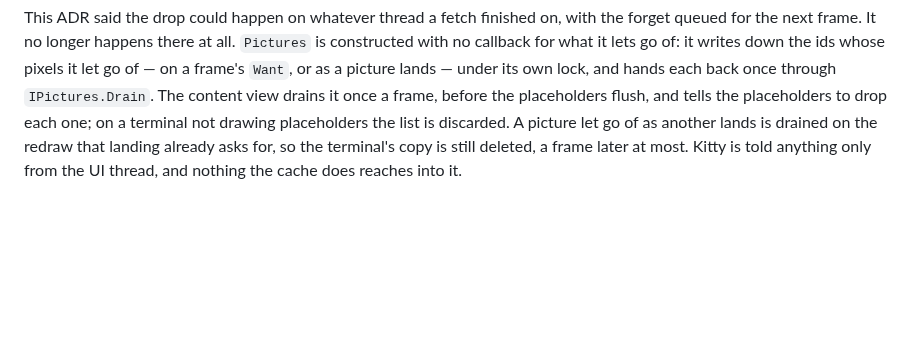
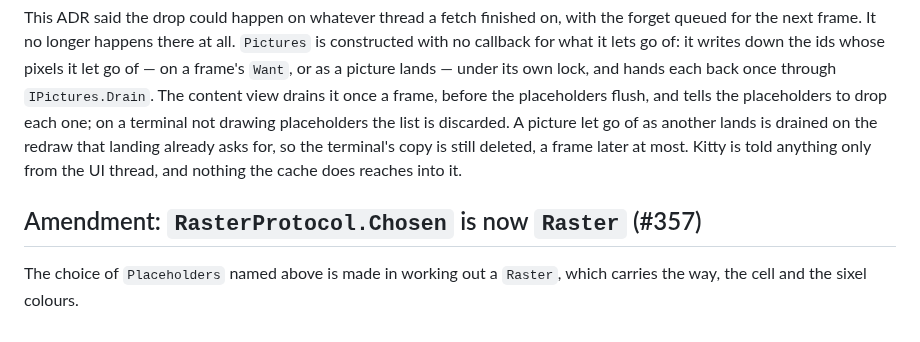
Before and after one commit to jrmitch120/wooly, a Markdown page: docs/adr/0022-on-a-kitty-terminal-a-picture-is-sent-once-and-drawn-as-text.md, the part around the change. GitHub-like rendering; blank space fills up the shorter version.

Commit message:
Say in ADR-0016 and ADR-0022 that RasterProtocol.Chosen is now Raster (#357)
Each names a function that no longer exists. The history stands as written; a
one-line amendment at the end says where the choice is made now.

Co-Authored-By: Claude Opus 5.5 <noreply@anthropic.com>
Claude-Session: https://claude.ai/code/session_011Yjqsdg8CkbyFjpbqK4oPt

```diff
--- a/docs/adr/0022-on-a-kitty-terminal-a-picture-is-sent-once-and-drawn-as-text.md
+++ b/docs/adr/0022-on-a-kitty-terminal-a-picture-is-sent-once-and-drawn-as-text.md
@@ -110,3 +110,8 @@ once through `IPictures.Drain`. The content view drains it once a frame, before
 placeholders to drop each one; on a terminal not drawing placeholders the list is discarded. A picture let go of as
 another lands is drained on the redraw that landing already asks for, so the terminal's copy is still deleted, a frame
 later at most. Kitty is told anything only from the UI thread, and nothing the cache does reaches into it.
+
+## Amendment: `RasterProtocol.Chosen` is now `Raster` (#357)
+
+The choice of `Placeholders` named above is made in working out a `Raster`, which carries the way, the cell and the
+sixel colours.
```
Also changed, not shown: docs/adr/0016-media-drawn-at-full-width-where-a-terminal-can-draw-and-linked-where-it-cannot.md (+4 -0 lines).
